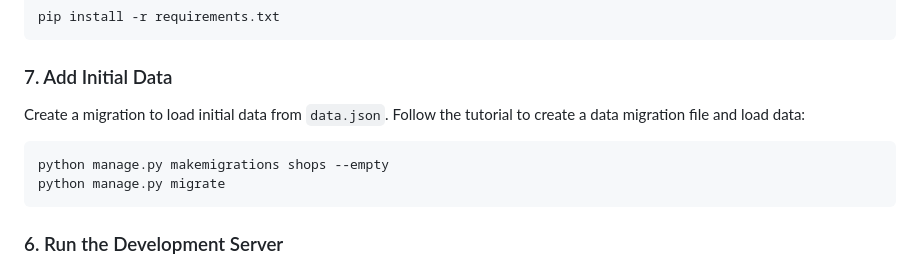
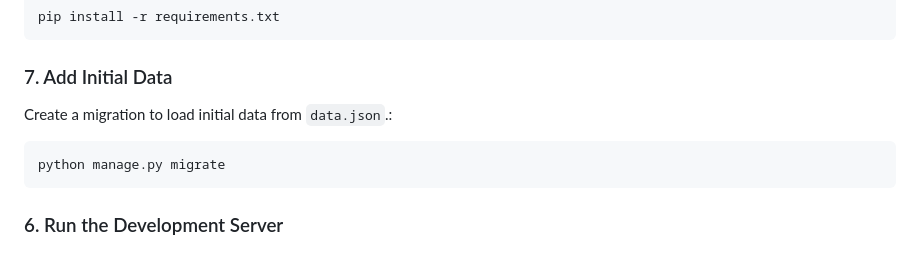
Before and after one commit to Ahmed3atef/Django_projects, a Markdown page: Location-Based_Web_App/readme.md, the part around the change. Rendered like a GitHub page.

````diff
--- a/Location-Based_Web_App/readme.md
+++ b/Location-Based_Web_App/readme.md
@@ -124,10 +124,9 @@ pip install -r requirements.txt
 
 ### 7\. Add Initial Data
 
-Create a migration to load initial data from `data.json`. Follow the tutorial to create a data migration file and load data:
+Create a migration to load initial data from `data.json`.:
 
 ```sh
-python manage.py makemigrations shops --empty
 python manage.py migrate
 ```
 
````
